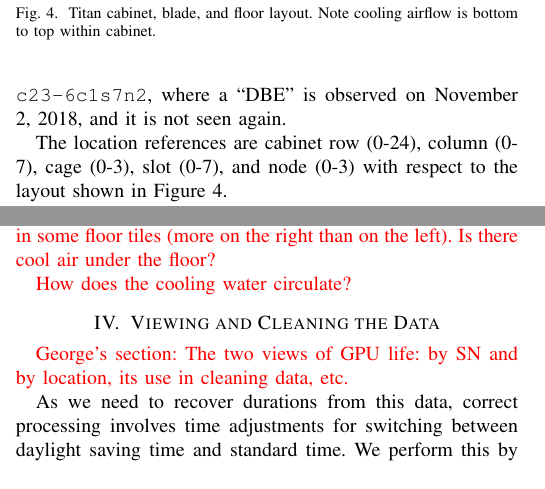
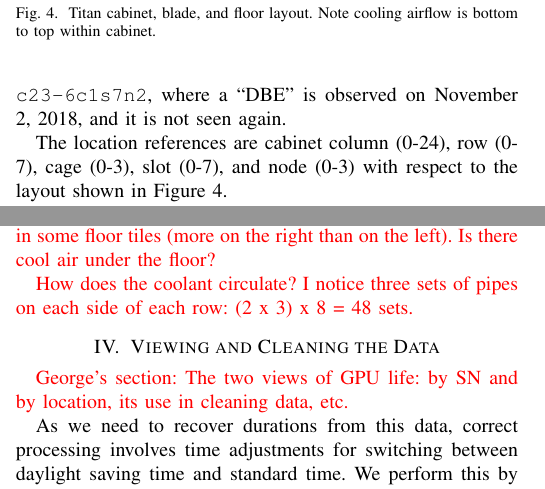
Before and after one commit to olcf/TitanGPULife, a LaTeX paper (main.tex, which reads dataprep.tex): two parts of the columns of page 3 of 9, joined at a grey line, cut so that both start at the same text. Compiled offline with pdfLaTeX; a missing font is replaced by an installed copy or a similar font; a LaTeX package or settings file that is missing is left out.

Commit message:
pipes into

```diff
--- a/dataprep.tex
+++ b/dataprep.tex
@@ -108,4 +108,5 @@ Figure~\ref{fig:layout}.
   floor tiles (more on the right than on the left). Is there cool air
   under the floor?}
 
-\fix{How does the cooling water circulate?}
+\fix{How does the coolant circulate? I notice three sets of pipes on
+  each side of each row: (2 x 3) x 8 = 48 sets.}
```
Also changed, not shown: dataprep.tex (2 more changed lines).
